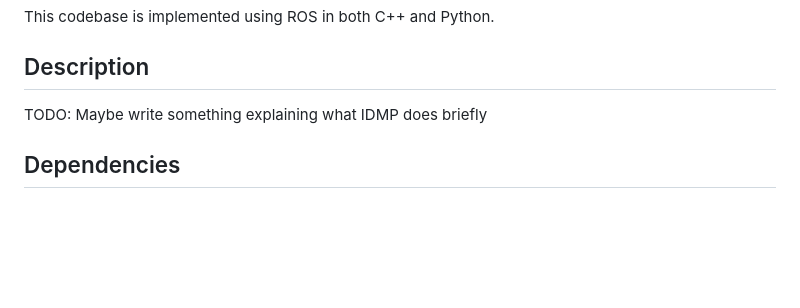
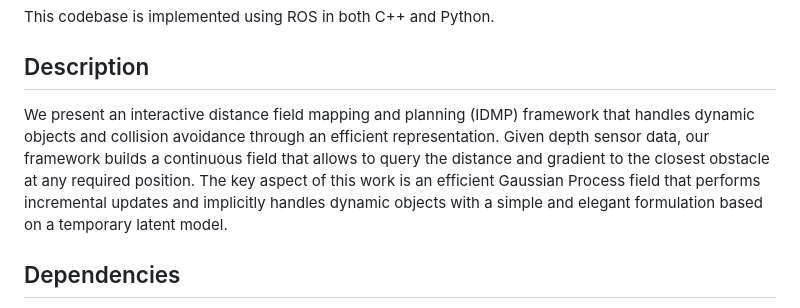
Before and after one commit to UTS-RI/IDMP, a Markdown page: README.md, the part around the change. Rendered like a GitHub page; blank space fills up the shorter version.

```diff
--- a/README.md
+++ b/README.md
@@ -10,7 +10,7 @@ This codebase is implemented using ROS in both C++ and Python.
 
 ## Description
 
-TODO: Maybe write something explaining what IDMP does briefly
+We present an interactive distance field mapping and planning (IDMP) framework that handles dynamic objects and collision avoidance through an efficient representation. Given depth sensor data, our framework builds a continuous field that allows to query the distance and gradient to the closest obstacle at any required position. The key aspect of this work is an efficient Gaussian Process field that performs incremental updates and implicitly handles dynamic objects with a simple and elegant formulation based on a temporary latent model.
 
 ## Dependencies
 
```
